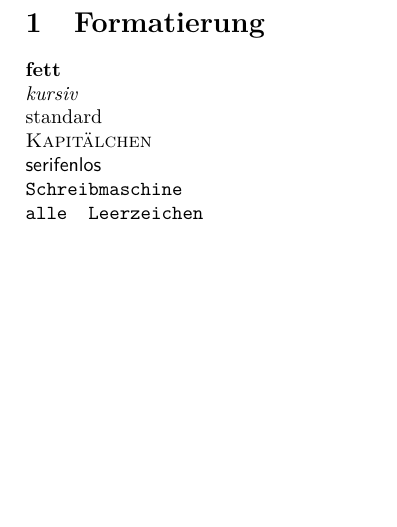
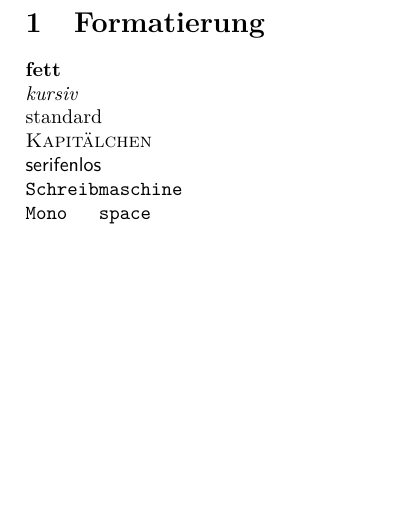
Before and after one commit to luxeria/latex-basics, a LaTeX document (format/format.tex, which reads format/format_input.tex): part of the page, cut so that both start at the same text. Compiled offline with pdfLaTeX.

Commit message:
Monospace

```diff
--- a/format/format_input.tex
+++ b/format/format_input.tex
@@ -4,4 +4,4 @@
 \textsc{Kapitälchen} \\
 \textsf{serifenlos} \\
 \texttt{Schreibmaschine}\\
-\verb!alle  Leerzeichen!\\
+\verb!Mono   space!\\
```
